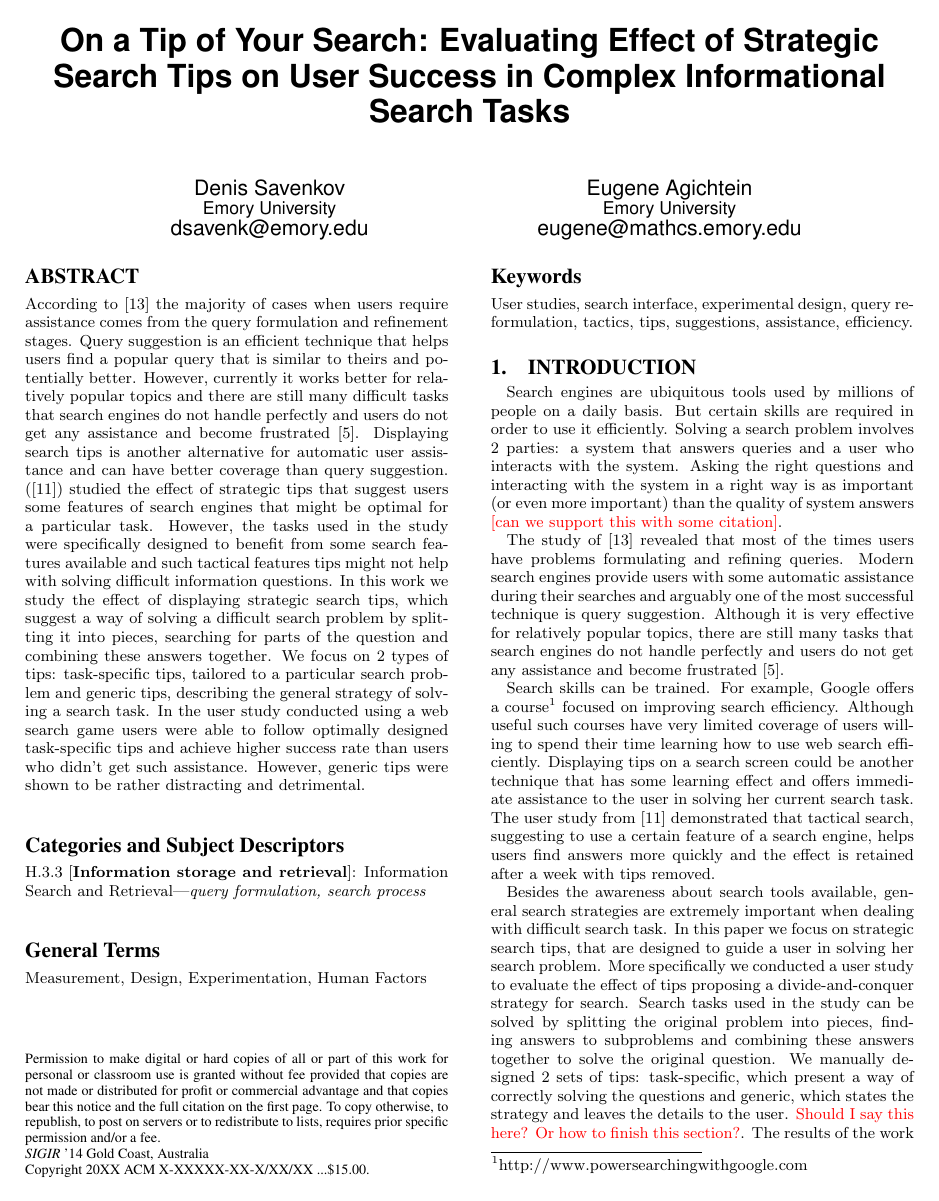
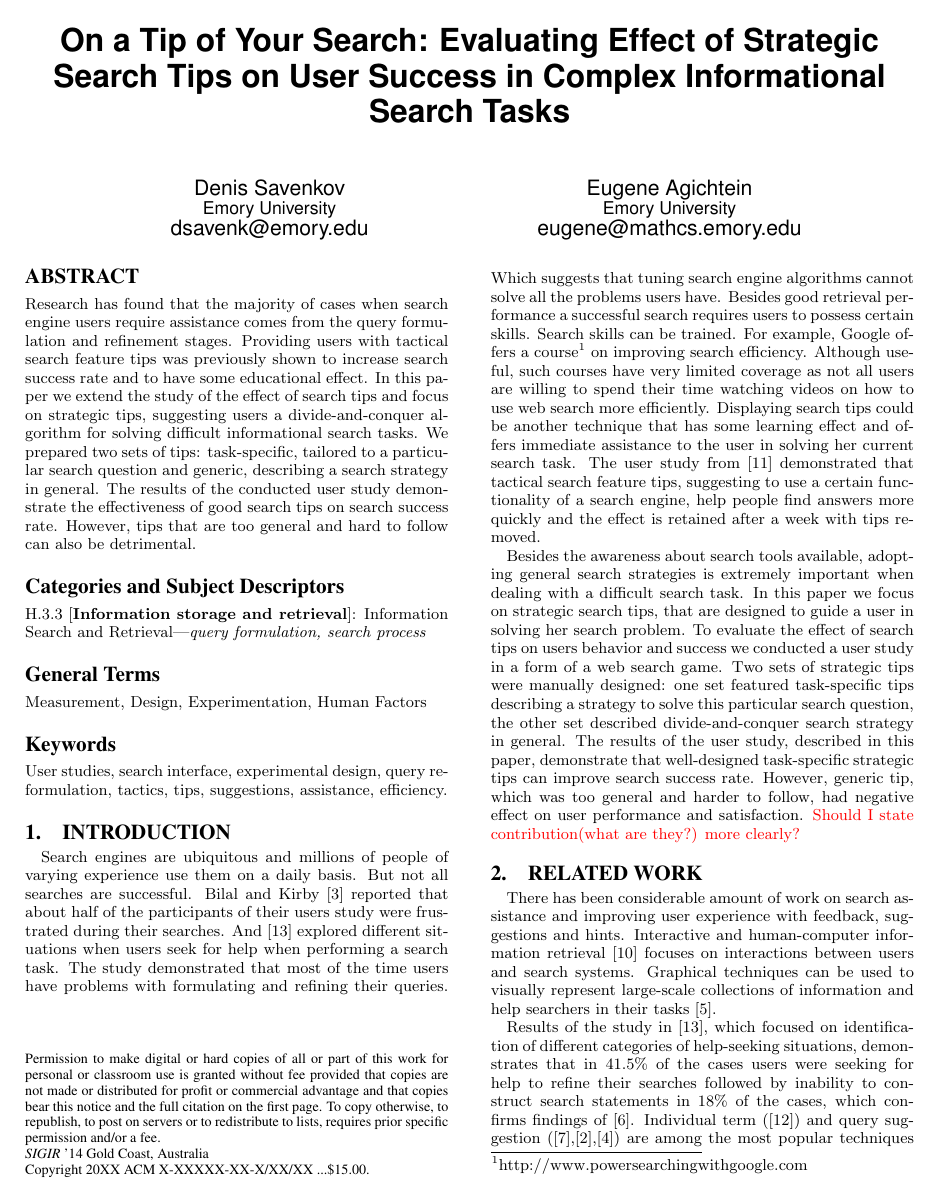
Before and after one commit to DenXX/irlab, a LaTeX paper (papers/dsavenk/task_hints_sigir14/savenkov_task_hints_sigir14.tex): page 1 of 5. The pictures show the PDF file papers/dsavenk/task_hints_sigir14/savenkov_task_hints_sigir14.pdf that the author committed with the source.

Commit message:
Revising abstract, introduction and related work

```diff
--- a/papers/dsavenk/task_hints_sigir14/savenkov_task_hints_sigir14.tex
+++ b/papers/dsavenk/task_hints_sigir14/savenkov_task_hints_sigir14.tex
@@ -110,16 +110,12 @@ Eugene Agichtein\\
 
 \maketitle
 \begin{abstract}
-According to \cite{xie2009understanding} the majority of cases when users require assistance comes from the query formulation and refinement stages.
-Query suggestion is an efficient technique that helps users find a popular query that is similar to theirs and potentially better.
-However, currently it works better for relatively popular topics and there are still many difficult tasks that search engines do not handle perfectly and users do not get any assistance and become frustrated \cite{Feild:2010:PSF:1835449.1835458}.
-Displaying search tips is another alternative for automatic user assistance and can have better coverage than query suggestion.
-(\cite{Moraveji:2011:MIU:2009916.2009966}) studied the effect of strategic tips that suggest users some features of search engines that might be optimal for a particular task.
-However, the tasks used in the study were specifically designed to benefit from some search features available and such tactical features tips might not help with solving difficult information questions.
-In this work we study the effect of displaying strategic search tips, which suggest a way of solving a difficult search problem by splitting it into pieces, searching for parts of the question and combining these answers together.
-We focus on 2 types of tips: task-specific tips, tailored to a particular search problem and generic tips, describing the general strategy of solving a search task.
-In the user study conducted using a web search game users were able to follow optimally designed task-specific tips and achieve higher success rate than users who didn't get such assistance.
-However, generic tips were shown to be rather distracting and detrimental.
+Research has found that the majority of cases when search engine users require assistance comes from the query formulation and refinement stages.
+Providing users with tactical search feature tips was previously shown to increase search success rate and to have some educational effect.
+In this paper we extend the study of the effect of search tips and focus on strategic tips, suggesting users a divide-and-conquer algorithm for solving difficult informational search tasks.
+We prepared two sets of tips: task-specific, tailored to a particular search question and generic, describing a search strategy in general.
+The results of the conducted user study demonstrate the effectiveness of good search tips on search success rate.
+However, tips that are too general and hard to follow can also be detrimental.
 \end{abstract}
 
 % A category with the (minimum) three required fields
@@ -131,11 +127,16 @@ However, generic tips were shown to be rather distracting and detrimental.
 \keywords{User studies, search interface, experimental design, query reformulation, tactics, tips, suggestions, assistance, efficiency.}
 
 \section{Introduction}
-Search engines are ubiquitous tools used by millions of people on a daily basis.
-But certain skills are required in order to use it efficiently.
-Solving a search problem involves 2 parties: a system that answers queries and a user who interacts with the system.
-Asking the right questions and interacting with the system in a right way is as important (or even more important) than the quality of system answers \todo{[can we support this with some citation]}.
+Search engines are ubiquitous and millions of people of varying experience use them on a daily basis.
+But not all searches are successful.
+Bilal and Kirby \cite{Bilal:2002:DSI:637512.637516} reported that about half of the participants of their users study were frustrated during their searches.
+And \cite{xie2009understanding} explored different situations when users seek for help when performing a search task.
+The study demonstrated that most of the time users have problems with formulating and refining their queries.
+Which suggests that tuning search engine algorithms cannot solve all the problems users have.
+Besides good retrieval performance a successful search requires users to possess certain skills.
+Search skills can be trained. For example, Google offers a course\footnote{http://www.powersearchingwithgoogle.com} on improving search efficiency.
+Although useful, such courses have very limited coverage as not all users are willing to spend their time watching videos on how to use web search more efficiently.
+Displaying search tips could be another technique that has some learning effect and offers immediate assistance to the user in solving her current search task.
+The user study from \cite{Moraveji:2011:MIU:2009916.2009966} demonstrated that tactical search feature tips, suggesting to use a certain functionality of a search engine, help people find answers more quickly and the effect is retained after a week with tips removed.
 
-The study of \cite{xie2009understanding} revealed that most of the times users have problems formulating and refining queries.
-Modern search engines provide users with some automatic assistance during their searches and arguably one of the most successful technique is query suggestion.
-Although it is very effective for relatively popular topics, there are still many tasks that search engines do not handle perfectly and users do not get any assistance and become frustrated \cite{Feild:2010:PSF:1835449.1835458}.
+Besides the awareness about search tools available, adopting general search strategies is extremely important when dealing with a difficult search task.
@@ -151,10 +143,9 @@ Besides the awareness about search tools available, general search strategies ar
 In this paper we focus on strategic search tips, that are designed to guide a user in solving her search problem.
-More specifically we conducted a user study to evaluate the effect of tips proposing a divide-and-conquer strategy for search.
-Search tasks used in the study can be solved by splitting the original problem into pieces, finding answers to subproblems and combining these answers together to solve the original question.
-We manually designed 2 sets of tips: task-specific, which present a way of correctly solving the questions and generic, which states the strategy and leaves the details to the user.
-\todo{Should I say this here? Or how to finish this section?}. The results of the work demonstrate that users are able to follow carefully designed task-specific tips and this increases the task success rate.
-However, generic tips were probably too hard to follow and caused the success rate to drop.
-
+To evaluate the effect of search tips on users behavior and success we conducted a user study in a form of a web search game.
+Two sets of strategic tips were manually designed: one set featured task-specific tips describing a strategy to solve this particular search question, the other set described divide-and-conquer search strategy in general.
+The results of the user study, described in this paper, demonstrate that well-designed task-specific strategic tips can improve search success rate.
+However, generic tip, which was too general and harder to follow, had negative effect on user performance and satisfaction.
+\todo{Should I state contribution(what are they?) more clearly?}
 
 \section{Related Work}
 
@@ -165,2 +155,3 @@ There has been considerable amount of work on search assistance and improving us
 
 Results of the study in \cite{xie2009understanding}, which focused on identification of different categories of help-seeking situations, demonstrates that in 41.5\% of the cases users were seeking for help to refine their searches followed by inability to construct search statements in 18\% of the cases, which confirms findings of \cite{Holscher2000337}.
+Individual term (\cite{ruthven2003survey}) and query suggestion (\cite{Jones:2006:GQS:1135777.1135835},\cite{Bhatia:2011:QSA:2009916.2010023},\cite{Cao:2008:CQS:1401890.1401995}) are among the most popular techniques for helping users to augment their queries.
```
Also changed, not shown: papers/dsavenk/task_hints_sigir14/sigproc.bib (+20 -1 lines), papers/dsavenk/task_hints_sigir14/savenkov_task_hints_sigir14.pdf, papers/dsavenk/task_hints_sigir14/savenkov_task_hints_sigir14.tex (36 more changed lines).
